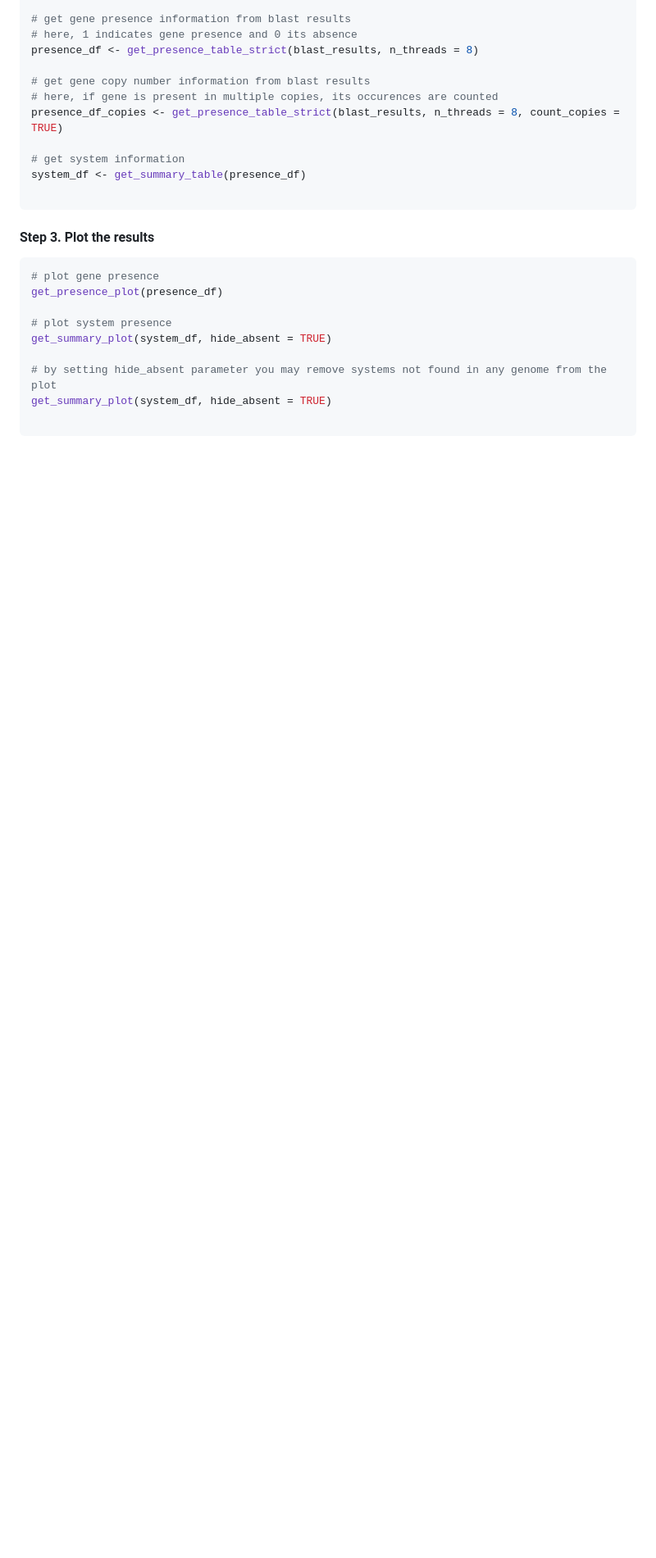
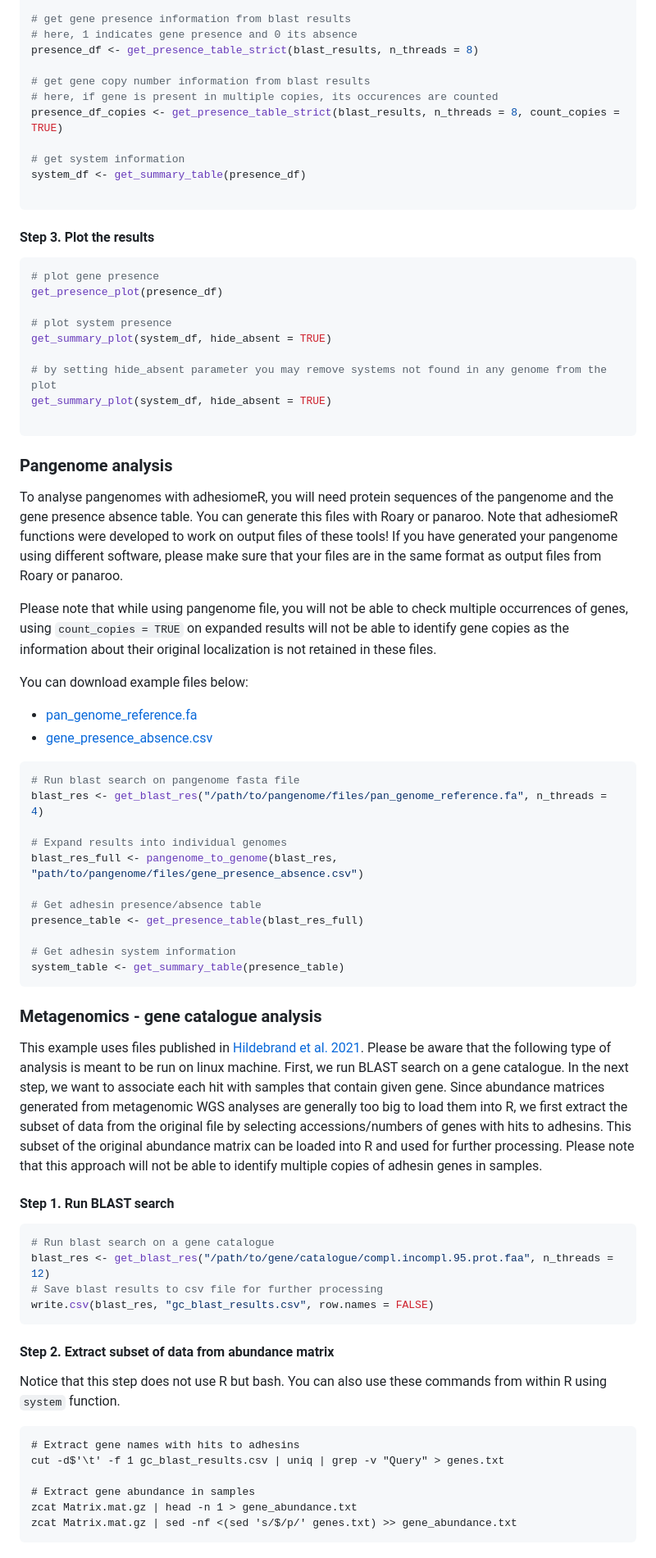
Before and after one commit to ksidorczuk/adhesiomeR, a Markdown page: README.md, the part around one of its changes. Shown at 82% size. Drawn GitHub-style; blank space fills up the shorter version.

Commit message:
updated readme with pangenome and gene catalogue analysis examples

````diff
--- a/README.md
+++ b/README.md
@@ -139,3 +139,70 @@ get_summary_plot(system_df, hide_absent = TRUE)
 get_summary_plot(system_df, hide_absent = TRUE)
 
 ```
+
+### Pangenome analysis
+
+To analyse pangenomes with adhesiomeR, you will need protein sequences of the pangenome
+and the gene presence absence table. You can generate this files with Roary or
+panaroo. Note that adhesiomeR functions were developed to work on output files of
+these tools! If you have generated your pangenome using different software, please
+make sure that your files are in the same format as output files from Roary or panaroo.
+
+Please note that while using pangenome file, you will not be able to check multiple
+occurrences of genes, using ```count_copies = TRUE``` on expanded results will not
+be able to identify gene copies as the information about their original localization
+is not retained in these files.
+
+You can download example files below:
+
+- [pan_genome_reference.fa](https://www.dropbox.com/scl/fi/d7ydmolwgiqamfsq3q5y5/pan_genome_reference.fa?rlkey=v1svmtujkxy5gdu9xjebkeveq&dl=0)
+- [gene_presence_absence.csv](https://www.dropbox.com/scl/fi/6livd7r4comkp5dmkwev2/gene_presence_absence.csv?rlkey=q876glanp2arunf9sitovcqij&dl=0)
+
+```r
+# Run blast search on pangenome fasta file
+blast_res <- get_blast_res("/path/to/pangenome/files/pan_genome_reference.fa", n_threads = 4)
+
+# Expand results into individual genomes
+blast_res_full <- pangenome_to_genome(blast_res, "path/to/pangenome/files/gene_presence_absence.csv")
+
+# Get adhesin presence/absence table
+presence_table <- get_presence_table(blast_res_full)
+
+# Get adhesin system information
+system_table <- get_summary_table(presence_table)
+```
+
+### Metagenomics - gene catalogue analysis
+
+This example uses files published in [Hildebrand et al. 2021](https://doi.org/10.1016/j.chom.2021.05.008).
+Please be aware that the following type of analysis is meant to be run on linux machine.
+First, we run BLAST search on a gene catalogue. In the next step, we want to associate each hit with
+samples that contain given gene. Since abundance matrices generated from metagenomic WGS analyses are
+generally too big to load them into R, we first extract the subset of data from the original file by
+selecting  accessions/numbers of genes with hits to adhesins. This subset of the original abundance
+matrix can be loaded into R and used for further processing.
+Please note that this approach will not be able to identify multiple copies of adhesin genes in samples.
+
+#### Step 1. Run BLAST search
+
+```r
+# Run blast search on a gene catalogue
+blast_res <- get_blast_res("/path/to/gene/catalogue/compl.incompl.95.prot.faa", n_threads = 12)
+# Save blast results to csv file for further processing
+write.csv(blast_res, "gc_blast_results.csv", row.names = FALSE)
+```
+
+#### Step 2. Extract subset of data from abundance matrix
+
+Notice that this step does not use R but bash. You can also use these commands
+from within R using ```system``` function.
+
+```
+# Extract gene names with hits to adhesins
+cut -d$'\t' -f 1 gc_blast_results.csv | uniq | grep -v "Query" > genes.txt
+
+# Extract gene abundance in samples
+zcat Matrix.mat.gz | head -n 1 > gene_abundance.txt
+zcat Matrix.mat.gz | sed -nf <(sed 's/$/p/' genes.txt) >> gene_abundance.txt
+```
+
````
Also changed, not shown: other parts of README.md (+19 -0 lines).
